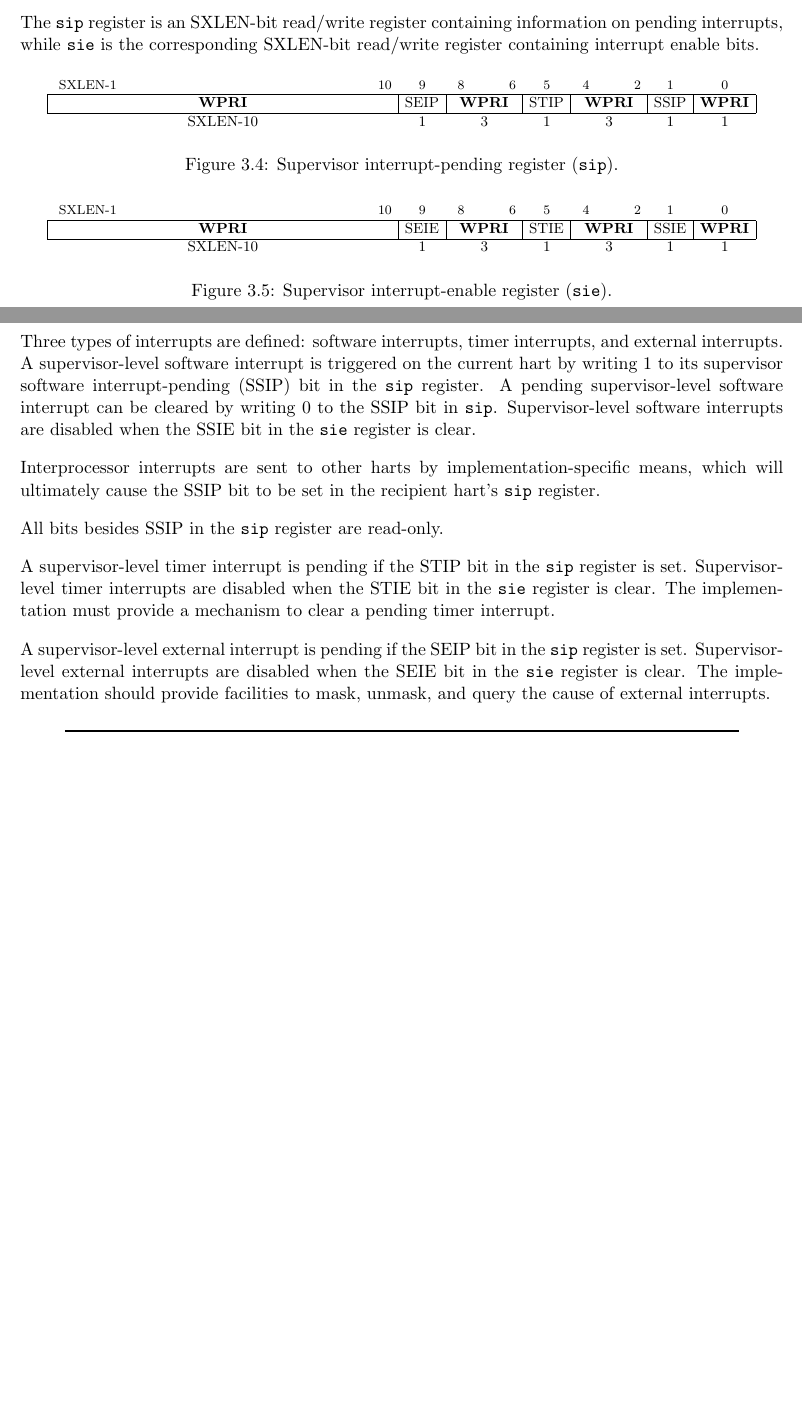
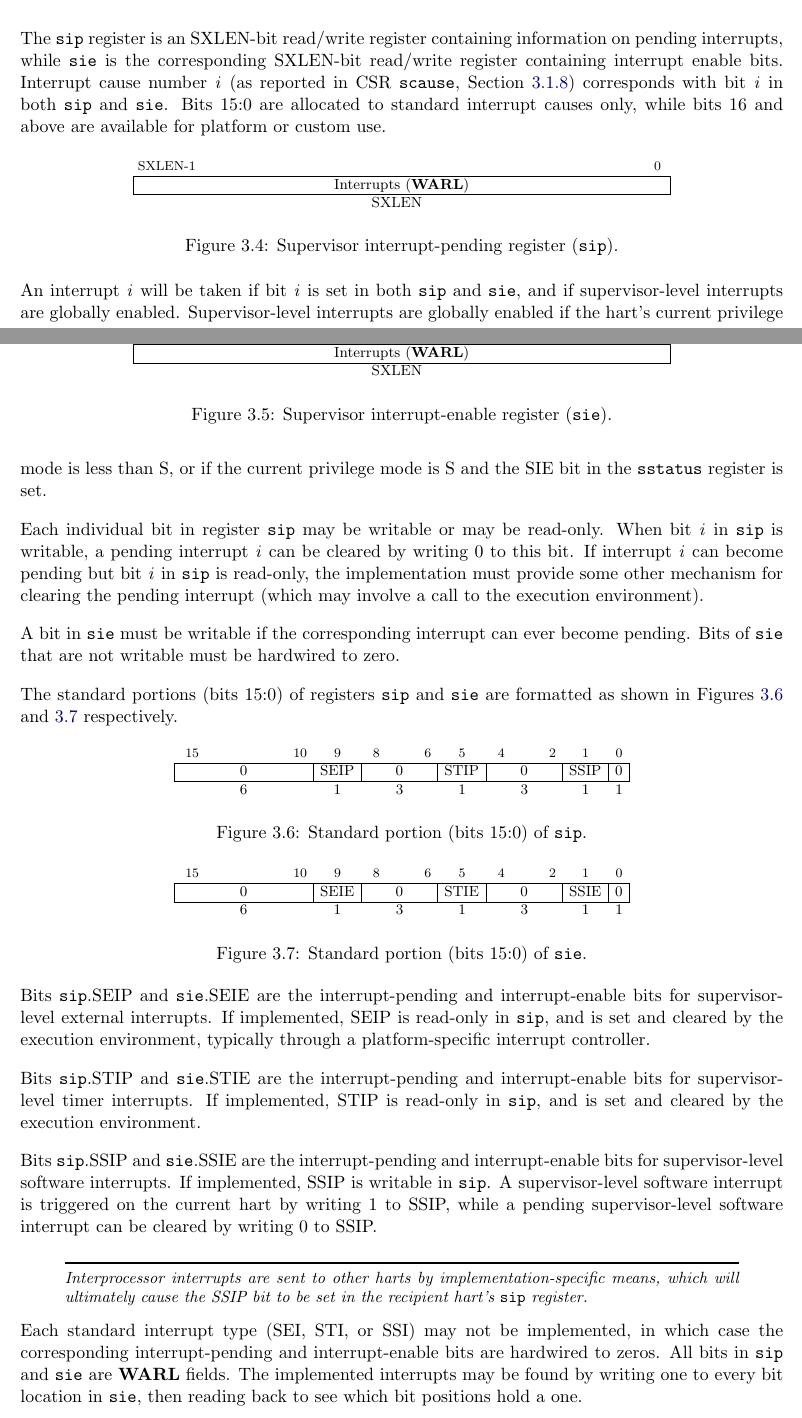
Before and after one commit to riscv/riscv-isa-manual, a LaTeX thesis (src/riscv-privileged.tex, which reads src/supervisor.tex): two parts of pages 72 and 73 of 111 before the commit and two parts of pages 72 and 73 of 113 after it, joined at a grey line, cut so that both start at the same text, the shorter picture padded with empty space. Compiled offline with pdfLaTeX.

Commit message:
Improve supervisor interrupt control section
h/t @jhauser-us

```diff
--- a/src/supervisor.tex
+++ b/src/supervisor.tex
@@ -324,13 +324,76 @@ Setting MODE=Vectored may impose a stricter alignment constraint on BASE.
 The {\tt sip} register is an SXLEN-bit read/write register containing
 information on pending interrupts, while {\tt sie} is the corresponding
 SXLEN-bit read/write register containing interrupt enable bits.
+Interrupt cause number \textit{i} (as reported in CSR {\tt scause},
+Section~\ref{sec:scause}) corresponds with bit~\textit{i} in both
+{\tt sip} and {\tt sie}.
+Bits 15:0 are allocated to standard interrupt causes only, while bits 16
+and above are available for platform or custom use.
+
+\begin{figure}[h!]
+{\footnotesize
+\begin{center}
+\begin{tabular}{@{}J}
+\instbitrange{SXLEN-1}{0} \\
+\hline
+\multicolumn{1}{|c|}{Interrupts (\warl)} \\
+\hline
+SXLEN \\
+\end{tabular}
+\end{center}
+}
+\vspace{-0.1in}
+\caption{Supervisor interrupt-pending register ({\tt sip}).}
+\label{sipreg}
+\end{figure}
+
+\begin{figure}[h!]
+{\footnotesize
+\begin{center}
+\begin{tabular}{@{}J}
+\instbitrange{SXLEN-1}{0} \\
+\hline
+\multicolumn{1}{|c|}{Interrupts (\warl)} \\
+\hline
+SXLEN \\
+\end{tabular}
+\end{center}
+}
+\vspace{-0.1in}
+\caption{Supervisor interrupt-enable register ({\tt sie}).}
+\label{siereg}
+\end{figure}
+
+An interrupt \textit{i} will be taken if bit \textit{i} is set in both
+{\tt sip} and {\tt sie}, and if supervisor-level interrupts are globally
+enabled.
+Supervisor-level interrupts are globally enabled if the hart's current
+privilege mode is less than S, or if the current privilege mode is S
+and the SIE bit in the {\tt sstatus} register is set.
+
+Each individual bit in register {\tt sip} may be writable or may be
+read-only.
+When bit~\textit{i} in {\tt sip} is writable, a pending interrupt
+\textit{i} can be cleared by writing 0 to this bit.
+If interrupt \textit{i} can become pending but bit~\textit{i} in
+{\tt sip} is read-only, the implementation must provide some other
+mechanism for clearing the pending interrupt (which may involve a call to
+the execution environment).
+
+A bit in {\tt sie} must be writable if the corresponding interrupt can
+ever become pending.
+Bits of {\tt sie} that are not writable must be hardwired to zero.
+
+The standard portions (bits 15:0) of registers {\tt sip} and {\tt sie}
+are formatted as shown in Figures \ref{sipreg-standard} and
+\ref{siereg-standard} respectively.
 
 \begin{figure*}[h!]
 {\footnotesize
 \begin{center}
 \setlength{\tabcolsep}{4pt}
-\begin{tabular}{KcFcFcc}
-\instbitrange{SXLEN-1}{10} &
+\begin{tabular}{ScFcFcc}
+\instbitrange{15}{10} &
 \instbit{9} &
 \instbitrange{8}{6} &
 \instbit{5} &
@@ -338,29 +401,29 @@ SXLEN-bit read/write register containing interrupt enable bits.
 \instbit{1} &
 \instbit{0} \\
 \hline
-\multicolumn{1}{|c|}{\wpri} &
+\multicolumn{1}{|c|}{0} &
 \multicolumn{1}{c|}{SEIP} &
-\multicolumn{1}{c|}{\wpri} &
+\multicolumn{1}{c|}{0} &
 \multicolumn{1}{c|}{STIP} &
-\multicolumn{1}{c|}{\wpri} &
+\multicolumn{1}{c|}{0} &
 \multicolumn{1}{c|}{SSIP} &
-\multicolumn{1}{c|}{\wpri} \\
-\hline
-SXLEN-10 & 1 & 3 & 1 & 3 & 1 & 1 \\
-\end{tabular}
-\end{center}
-}
-\vspace{-0.1in}
-\caption{Supervisor interrupt-pending register ({\tt sip}).}
-\label{sipreg}
+\multicolumn{1}{c|}{0} \\
+\hline
+6 & 1 & 3 & 1 & 3 & 1 & 1 \\
+\end{tabular}
+\end{center}
+}
+\vspace{-0.1in}
+\caption{Standard portion (bits 15:0) of {\tt sip}.}
+\label{sipreg-standard}
 \end{figure*}
 
 \begin{figure*}[h!]
 {\footnotesize
 \begin{center}
 \setlength{\tabcolsep}{4pt}
-\begin{tabular}{KcFcFcc}
-\instbitrange{SXLEN-1}{10} &
+\begin{tabular}{ScFcFcc}
+\instbitrange{15}{10} &
 \instbit{9} &
 \instbitrange{8}{6} &
 \instbit{5} &
@@ -368,50 +431,55 @@ SXLEN-10 & 1 & 3 & 1 & 3 & 1 & 1 \\
 \instbit{1} &
 \instbit{0} \\
 \hline
-\multicolumn{1}{|c|}{\wpri} &
+\multicolumn{1}{|c|}{0} &
 \multicolumn{1}{c|}{SEIE} &
-\multicolumn{1}{c|}{\wpri} &
+\multicolumn{1}{c|}{0} &
 \multicolumn{1}{c|}{STIE} &
-\multicolumn{1}{c|}{\wpri} &
+\multicolumn{1}{c|}{0} &
 \multicolumn{1}{c|}{SSIE} &
-\multicolumn{1}{c|}{\wpri} \\
-\hline
-SXLEN-10 & 1 & 3 & 1 & 3 & 1 & 1 \\
-\end{tabular}
-\end{center}
-}
-\vspace{-0.1in}
-\caption{Supervisor interrupt-enable register ({\tt sie}).}
-\label{siereg}
+\multicolumn{1}{c|}{0} \\
+\hline
+6 & 1 & 3 & 1 & 3 & 1 & 1 \\
+\end{tabular}
+\end{center}
+}
+\vspace{-0.1in}
+\caption{Standard portion (bits 15:0) of {\tt sie}.}
+\label{siereg-standard}
 \end{figure*}
 
-Three types of interrupts are defined: software interrupts, timer interrupts,
-and external interrupts.  A supervisor-level software interrupt is triggered
-on the current hart by writing 1 to its supervisor software interrupt-pending
-(SSIP) bit in the {\tt sip} register.  A pending supervisor-level software
-interrupt can be cleared by writing 0 to the SSIP bit in {\tt sip}.
-Supervisor-level software interrupts are disabled when the SSIE bit in the
-{\tt sie} register is clear.
-
+Bits {\tt sip}.SEIP and {\tt sie}.SEIE are the interrupt-pending and
+interrupt-enable bits for supervisor-level external interrupts.
+If implemented, SEIP is read-only in {\tt sip}, and is set and cleared by
+the execution environment, typically through a platform-specific
+interrupt controller.
+
+Bits {\tt sip}.STIP and {\tt sie}.STIE are the interrupt-pending and
+interrupt-enable bits for supervisor-level timer interrupts.
+If implemented, STIP is read-only in {\tt sip}, and is set and cleared by
+the execution environment.
+
+Bits {\tt sip}.SSIP and {\tt sie}.SSIE are the interrupt-pending and
+interrupt-enable bits for supervisor-level software interrupts.
+If implemented, SSIP is writable in {\tt sip}.
+A supervisor-level software interrupt is triggered
+on the current hart by writing 1 to SSIP,
+while a pending supervisor-level software
+interrupt can be cleared by writing 0 to SSIP.
+
+\begin{commentary}
 Interprocessor interrupts are sent to other harts by implementation-specific
 means, which will ultimately cause the SSIP bit to be set in the recipient
 hart's {\tt sip} register.
-
-All bits besides SSIP in the {\tt sip} register are read-only.
-
-A supervisor-level timer interrupt is pending if the STIP bit in the {\tt sip}
-register is set.  Supervisor-level timer interrupts are disabled when the STIE
-bit in the {\tt sie} register is clear.  The implementation must provide a
-mechanism to clear a pending timer interrupt.
-
-A supervisor-level external interrupt is pending if the SEIP bit in the
-{\tt sip} register is set.  Supervisor-level external interrupts are disabled
-when the SEIE bit in the {\tt sie} register is clear.  The implementation
-should provide facilities to mask, unmask, and query the cause of external
-interrupts.
+\end{commentary}
+
+Each standard interrupt type (SEI, STI, or SSI) may not be implemented,
+in which case the corresponding interrupt-pending and interrupt-enable
+bits are hardwired to zeros.
+All bits in {\tt sip} and {\tt sie} are \warl\ fields.
+The implemented interrupts may be found by writing one to every bit
+location in {\tt sie}, then reading back to see which bit positions hold
+a one.
 
 \begin{commentary}
 The {\tt sip} and {\tt sie} registers are subsets of the {\tt mip} and {\tt
-mie} registers.  Reading any field, or writing any writable field, of {\tt
-sip}/{\tt sie} effects a read or write of the homonymous field of {\tt
-mip}/{\tt mie}.
```
Also changed, not shown: src/supervisor.tex (14 more changed lines).
